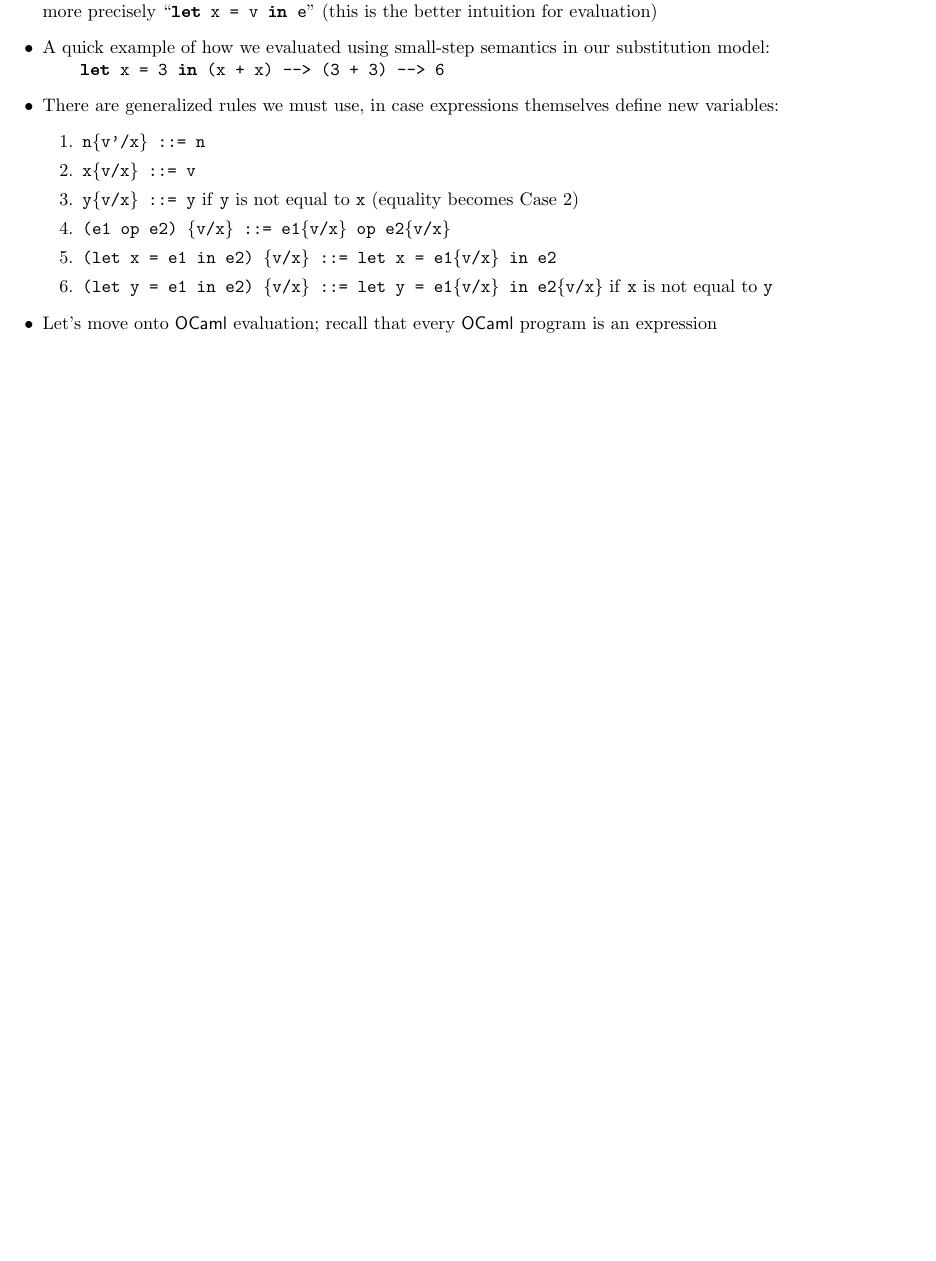
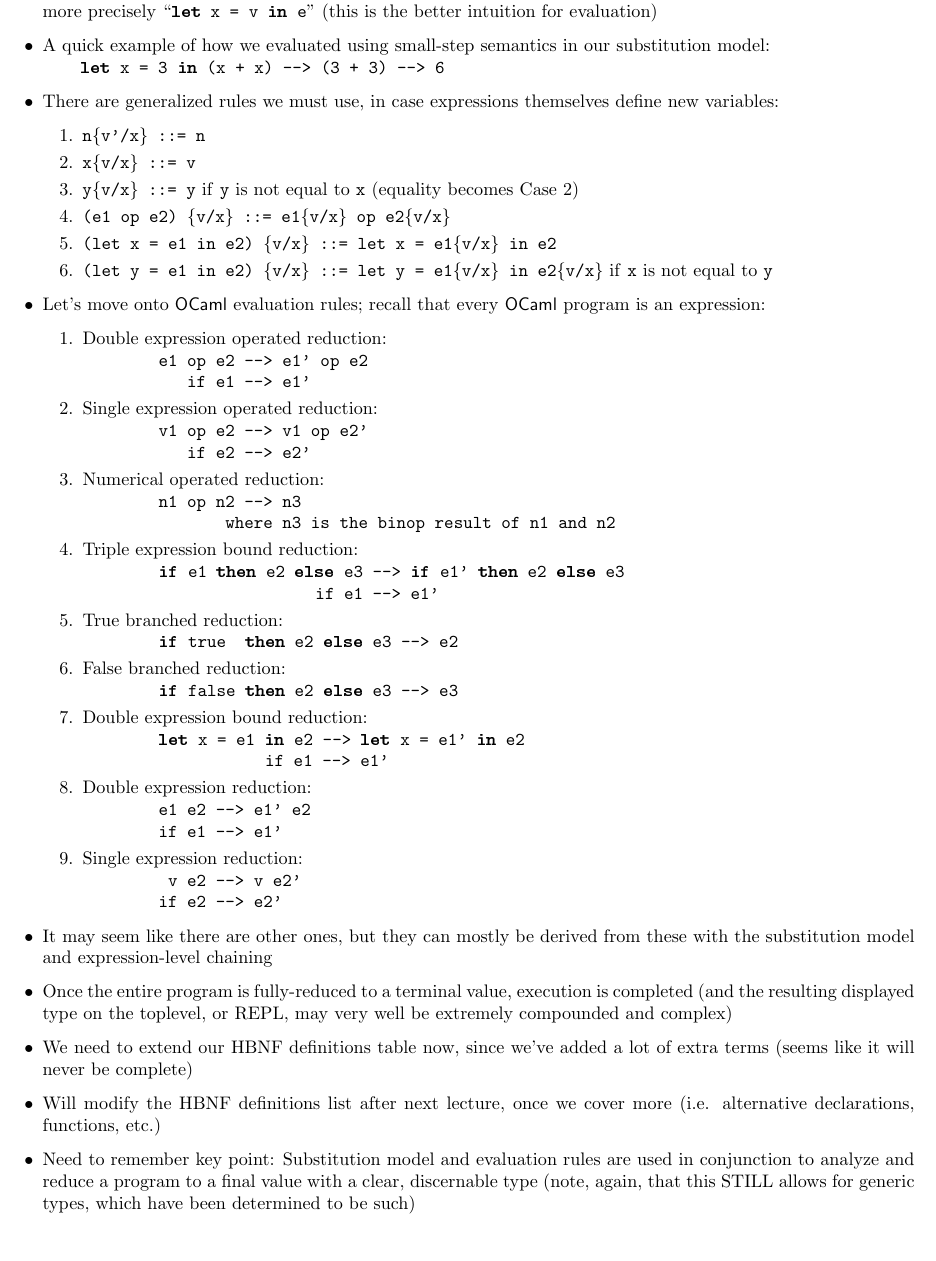
Before and after one commit to chiragbharadwaj/Cornell-Course-Notes, a LaTeX document (CS-3110/main.tex, which reads CS-3110/recitations/2.tex): part of page 12 of 12, cut so that both start at the same text, the shorter picture padded with empty space. Compiled offline with pdfLaTeX.

Commit message:
Finished the second recitation
This file contains the notes for the second CS 3110 recitation.

```diff
--- a/CS-3110/recitations/2.tex
+++ b/CS-3110/recitations/2.tex
@@ -68,6 +68,55 @@
         \item \texttt{(let x = e1 in e2) \{v/x\} ::= let x = e1\{v/x\} in e2}
         \item \texttt{(let y = e1 in e2) \{v/x\} ::= let y = e1\{v/x\} in e2\{v/x\}} if \texttt{x} is not equal to \texttt{y}
     \end{enumerate}
-    \item Let's move onto \textsf{OCaml} evaluation; recall that every \textsf{OCaml} program is an expression
-    \item A
+    \item Let's move onto \textsf{OCaml} evaluation rules; recall that every \textsf{OCaml} program is an expression:
+    \begin{enumerate}
+        \item Double expression operated reduction:
+        \begin{lstlisting}
+        e1 op e2 --> e1' op e2
+           (|if|) e1 --> e1'
+        \end{lstlisting}
+        \item Single expression operated reduction:
+        \begin{lstlisting}
+        v1 op e2 --> v1 op e2'
+           (|if|) e2 --> e2'
+        \end{lstlisting}
+        \item Numerical operated reduction:
+        \begin{lstlisting}
+        n1 op n2 --> n3
+               (|where|) n3 is the binop result (|of|) n1 (|and|) n2
+        \end{lstlisting}
+        \item Triple expression bound reduction:
+        \begin{lstlisting}
+        if e1 then e2 else e3 --> if e1' then e2 else e3
+                        (|\hspace{2.5pt}if|) e1 --> e1'
+        \end{lstlisting}
+        \item True branched reduction:
+        \begin{lstlisting}
+        if true  then e2 else e3 --> e2
+        \end{lstlisting}
+        \item False branched reduction:
+        \begin{lstlisting}
+        if false then e2 else e3 --> e3
+        \end{lstlisting}
+        \item Double expression bound reduction:
+        \begin{lstlisting}
+        let x = e1 in e2 --> let x = e1' in e2
+                   (|\hspace{1pt}if|) e1 --> e1'
+        \end{lstlisting}
+        \item Double expression reduction:
+        \begin{lstlisting}
+        e1 e2 --> e1' e2
+        (|if|) e1 --> e1'
+        \end{lstlisting}
+        \item Single expression reduction:
+        \begin{lstlisting}
+         v e2 --> v e2'
+        (|if|) e2 --> e2'
+        \end{lstlisting}
+    \end{enumerate}
+    \item It may seem like there are other ones, but they can mostly be derived from these with the substitution model and expression-level chaining
+    \item Once the entire program is fully-reduced to a terminal value, execution is completed (and the resulting displayed type on the toplevel, or REPL, may very well be extremely compounded and complex)
+    \item We need to extend our HBNF definitions table now, since we've added a lot of extra terms (seems like it will never be complete)
+    \item Will modify the HBNF definitions list after next lecture, once we cover more (i.e. alternative declarations, functions, etc.)
+    \item Need to remember key point: Substitution model and evaluation rules are used in conjunction to analyze and reduce a program to a final value with a clear, discernable type (note, again, that this STILL allows for generic types, which have been determined to be such)
 \end{itemize}
```
